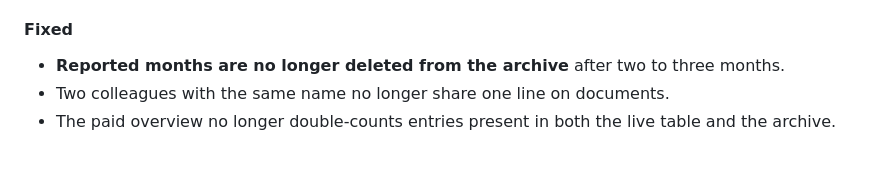
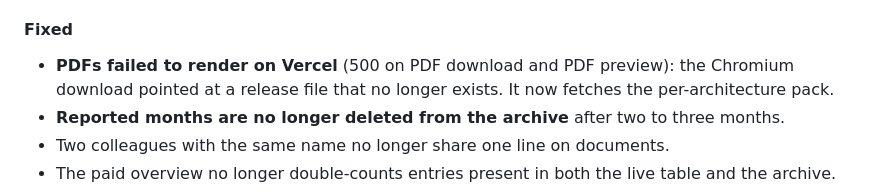
Before and after one commit to arudaev/kaffeelisten, a Markdown page: CHANGELOG.md, the part around the change. GitHub-like rendering; blank space fills up the shorter version.

Commit message:
docs: changelog entry for the chromium pack fix

```diff
--- a/CHANGELOG.md
+++ b/CHANGELOG.md
@@ -30,6 +30,7 @@ Versioning follows [Semantic Versioning](https://semver.org/spec/v2.0.0.html).
 - Months without consumption show a dash instead of a payable checkbox in *Mitarbeitende*.
 
 #### Fixed
+- **PDFs failed to render on Vercel** (500 on PDF download and PDF preview): the Chromium download pointed at a release file that no longer exists. It now fetches the per-architecture pack.
 - **Reported months are no longer deleted from the archive** after two to three months.
 - Two colleagues with the same name no longer share one line on documents.
 - The paid overview no longer double-counts entries present in both the live table and the archive.
```
